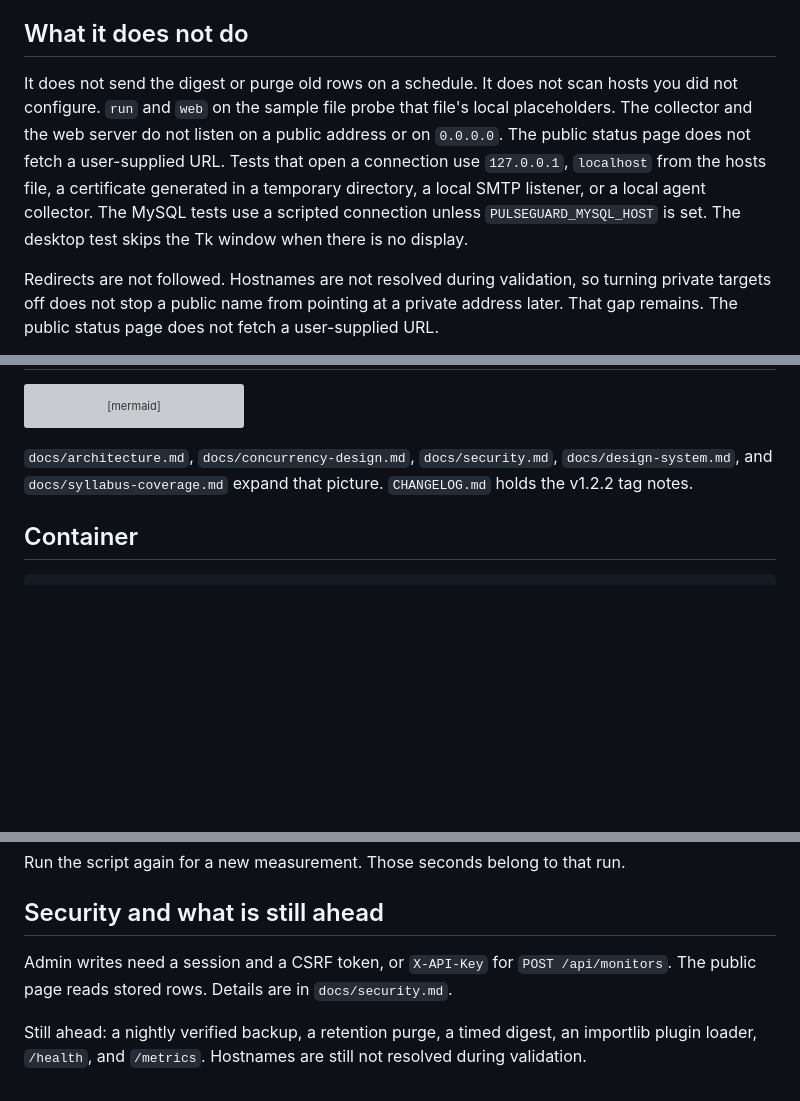
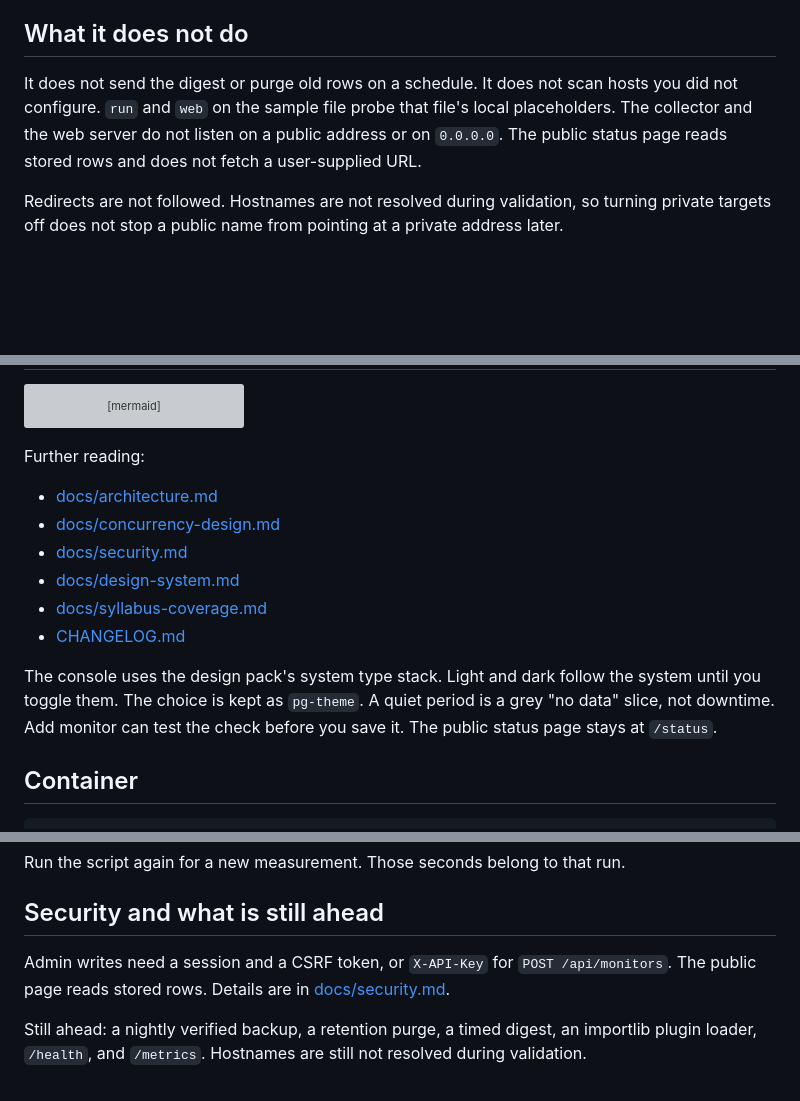
Before and after one commit to aymishra-core/pulseguard, a Markdown page: README.md, 3 parts joined by grey strips. Drawn GitHub-style; blank space fills up the shorter version; grey boxes are pictures that could not be loaded.

Commit message:
Make the README readable by moving version history to the changelog.
Co-authored-by: Cursor <cursoragent@cursor.com>

````diff
--- a/README.md
+++ b/README.md
@@ -113,7 +105,7 @@ An accepted push creates a monitor named the same as `--name`, kind `agent`, wit
 
 ## What it does not do
 
-It does not send the digest or purge old rows on a schedule. It does not scan hosts you did not configure. `run` and `web` on the sample file probe that file's local placeholders. The collector and the web server do not listen on a public address or on `0.0.0.0`. The public status page does not fetch a user-supplied URL. Tests that open a connection use `127.0.0.1`, `localhost` from the hosts file, a certificate generated in a temporary directory, a local SMTP listener, or a local agent collector. The MySQL tests use a scripted connection unless `PULSEGUARD_MYSQL_HOST` is set. The desktop test skips the Tk window when there is no display.
+It does not send the digest or purge old rows on a schedule. It does not scan hosts you did not configure. `run` and `web` on the sample file probe that file's local placeholders. The collector and the web server do not listen on a public address or on `0.0.0.0`. The public status page reads stored rows and does not fetch a user-supplied URL.
 
-Redirects are not followed. Hostnames are not resolved during validation, so turning private targets off does not stop a public name from pointing at a private address later. That gap remains. The public status page does not fetch a user-supplied URL.
+Redirects are not followed. Hostnames are not resolved during validation, so turning private targets off does not stop a public name from pointing at a private address later.
 
@@ -194,7 +225,16 @@ flowchart LR
   writer --> console[Desktop console]
 ```
 
-`docs/architecture.md`, `docs/concurrency-design.md`, `docs/security.md`, `docs/design-system.md`, and `docs/syllabus-coverage.md` expand that picture. `CHANGELOG.md` holds the v1.2.2 tag notes.
+Further reading:
+
+- [docs/architecture.md](docs/architecture.md)
+- [docs/concurrency-design.md](docs/concurrency-design.md)
+- [docs/security.md](docs/security.md)
+- [docs/design-system.md](docs/design-system.md)
+- [docs/syllabus-coverage.md](docs/syllabus-coverage.md)
+- [CHANGELOG.md](CHANGELOG.md)
+
+The console uses the design pack's system type stack. Light and dark follow the system until you toggle them. The choice is kept as `pg-theme`. A quiet period is a grey "no data" slice, not downtime. Add monitor can test the check before you save it. The public status page stays at `/status`.
 
 ## Container
 
@@ -222,6 +262,6 @@ Run the script again for a new measurement. Those seconds belong to that run.
 
 ## Security and what is still ahead
 
-Admin writes need a session and a CSRF token, or `X-API-Key` for `POST /api/monitors`. The public page reads stored rows. Details are in `docs/security.md`.
+Admin writes need a session and a CSRF token, or `X-API-Key` for `POST /api/monitors`. The public page reads stored rows. Details are in [docs/security.md](docs/security.md).
 
 Still ahead: a nightly verified backup, a retention purge, a timed digest, an importlib plugin loader, `/health`, and `/metrics`. Hostnames are still not resolved during validation.
````
Also changed, not shown: other parts of README.md (+70 -39 lines).
